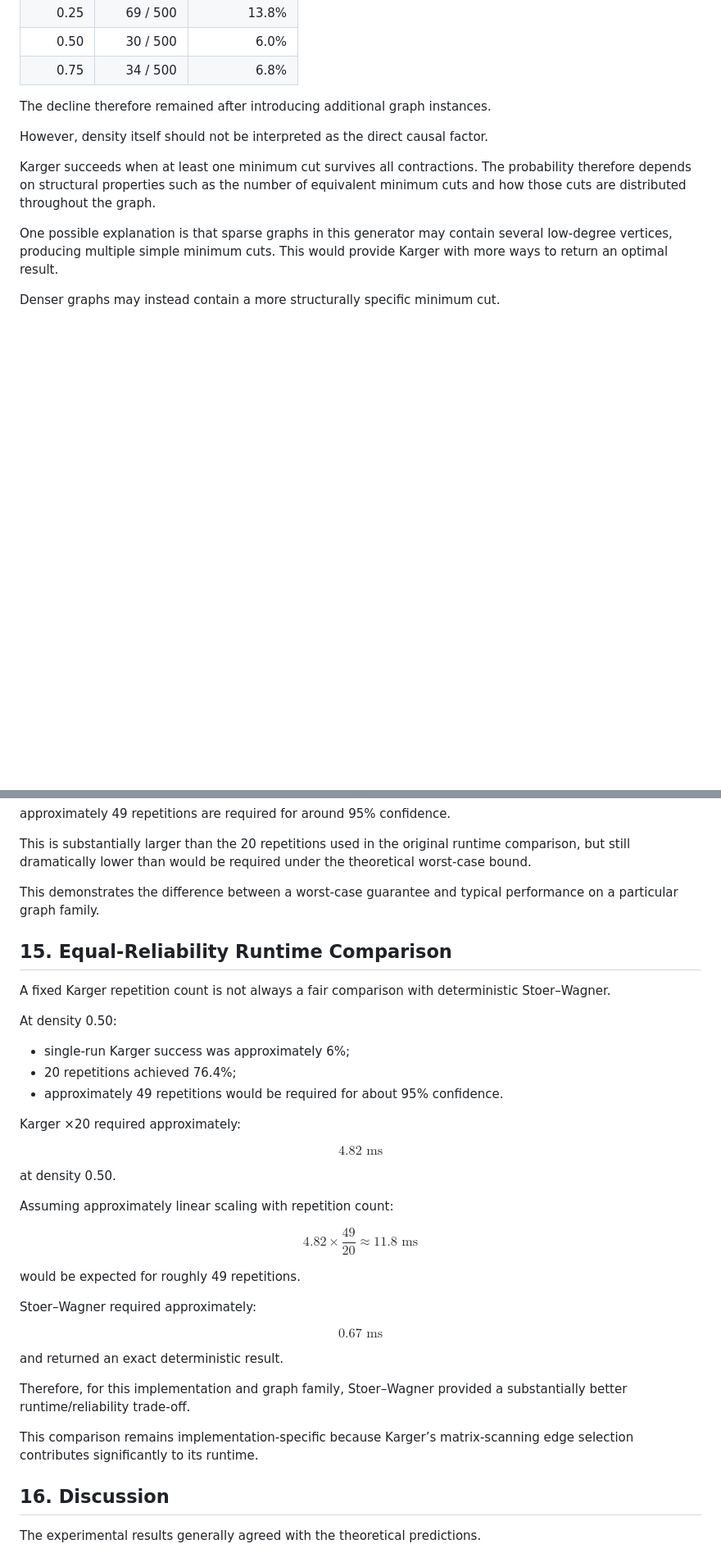
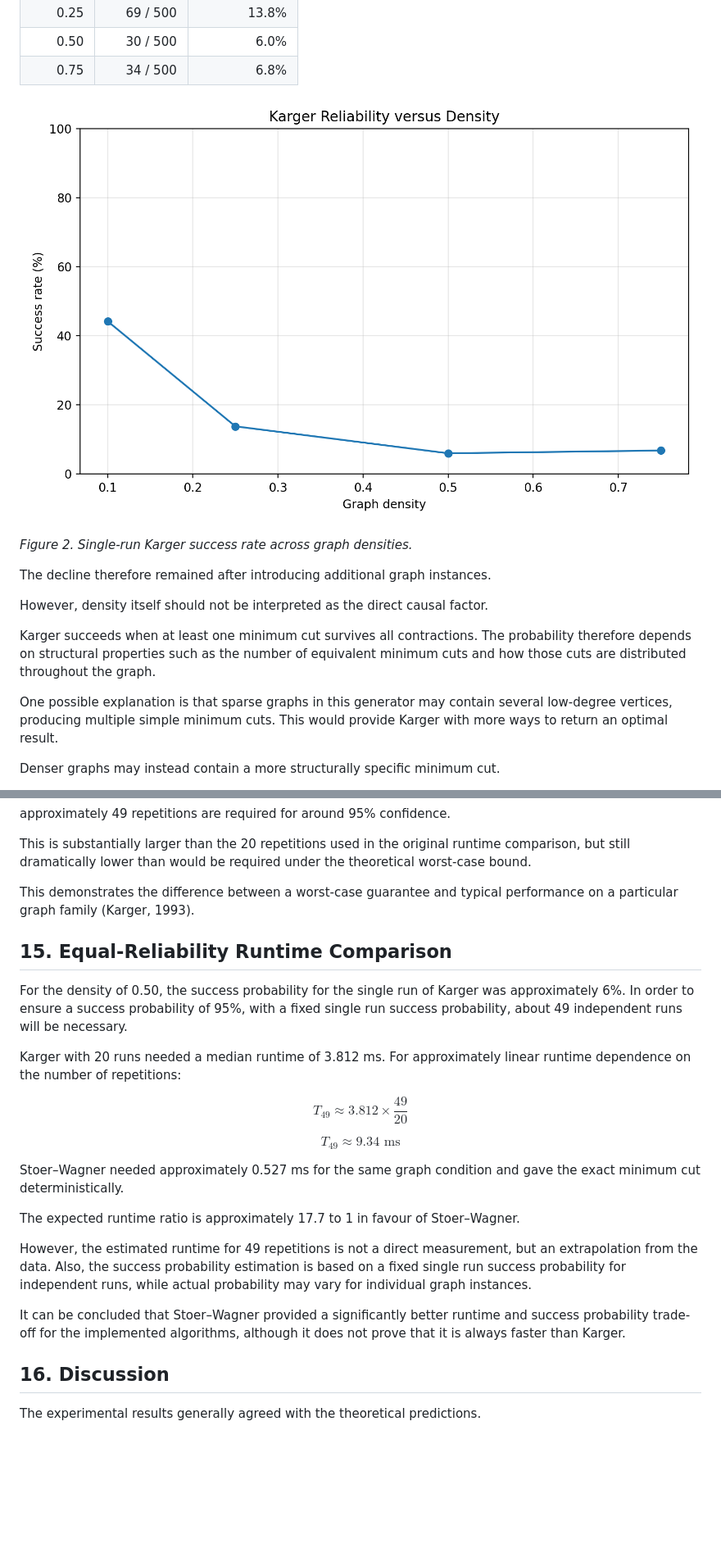
Before and after one commit to isaiah0198/advancedAlgorithmsA2, a Markdown page: docs/Report_A2.md, 2 parts joined by grey strips. Shown at 82% size. Rendered like a GitHub page; pictures changed too: docs/figures/density_reliability.png (added); blank space fills up the shorter version.

```diff
--- a/docs/Report_A2.md
+++ b/docs/Report_A2.md
@@ -553,6 +570,10 @@ The experiment was repeated across five generated graphs.
 | 0.25 | 69 / 500 | 13.8% |
 | 0.50 | 30 / 500 | 6.0% |
 | 0.75 | 34 / 500 | 6.8% |
+
+![Karger reliability versus density](figures/density_reliability.png)
+
+*Figure 2. Single-run Karger success rate across graph densities.*
 
 The decline therefore remained after introducing additional graph instances.
 
@@ -677,49 +703,29 @@ approximately 49 repetitions are required for around 95% confidence.
 
 This is substantially larger than the 20 repetitions used in the original runtime comparison, but still dramatically lower than would be required under the theoretical worst-case bound.
 
-This demonstrates the difference between a worst-case guarantee and typical performance on a particular graph family.
+This demonstrates the difference between a worst-case guarantee and typical performance on a particular graph family (Karger, 1993).
 
 ## 15. Equal-Reliability Runtime Comparison
 
-A fixed Karger repetition count is not always a fair comparison with deterministic Stoer–Wagner.
+For the density of 0.50, the success probability for the single run of Karger was approximately 6%. In order to ensure a success probability of 95%, with a fixed single run success probability, about 49 independent runs will be necessary.
 
-At density 0.50:
-
-- single-run Karger success was approximately 6%;
-- 20 repetitions achieved 76.4%;
-- approximately 49 repetitions would be required for about 95% confidence.
-
-Karger ×20 required approximately:
+Karger with 20 runs needed a median runtime of 3.812 ms. For approximately linear runtime dependence on the number of repetitions:
 
 $$
-4.82\text{ ms}
+T_{49}\approx3.812\times\frac{49}{20}
 $$
 
-at density 0.50.
-
-Assuming approximately linear scaling with repetition count:
-
 $$
-4.82
-\times
-\frac{49}{20}
-\approx
-11.8\text{ ms}
+T_{49}\approx9.34\text{ ms}
 $$
 
-would be expected for roughly 49 repetitions.
+Stoer–Wagner needed approximately 0.527 ms for the same graph condition and gave the exact minimum cut deterministically.
 
-Stoer–Wagner required approximately:
+The expected runtime ratio is approximately 17.7 to 1 in favour of Stoer–Wagner.
 
-$$
-0.67\text{ ms}
-$$
+However, the estimated runtime for 49 repetitions is not a direct measurement, but an extrapolation from the data. Also, the success probability estimation is based on a fixed single run success probability for independent runs, while actual probability may vary for individual graph instances.
 
-and returned an exact deterministic result.
-
-Therefore, for this implementation and graph family, Stoer–Wagner provided a substantially better runtime/reliability trade-off.
-
-This comparison remains implementation-specific because Karger’s matrix-scanning edge selection contributes significantly to its runtime.
+It can be concluded that Stoer–Wagner provided a significantly better runtime and success probability trade-off for the implemented algorithms, although it does not prove that it is always faster than Karger.
 
 ## 16. Discussion
 
```
Also changed, not shown: other parts of docs/Report_A2.md (+54 -32 lines), README.md (+1 -1 lines), docs/figures/repetition_reliability.png (added), docs/figures/runtime_scaling.png (added), 3 other files.
